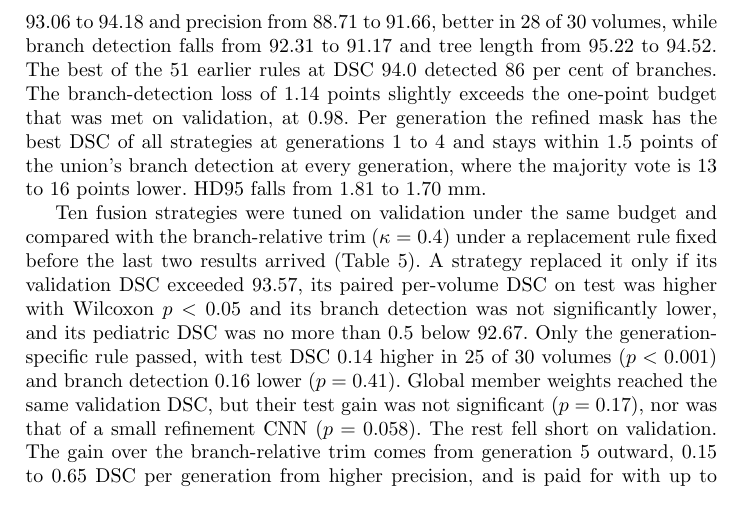
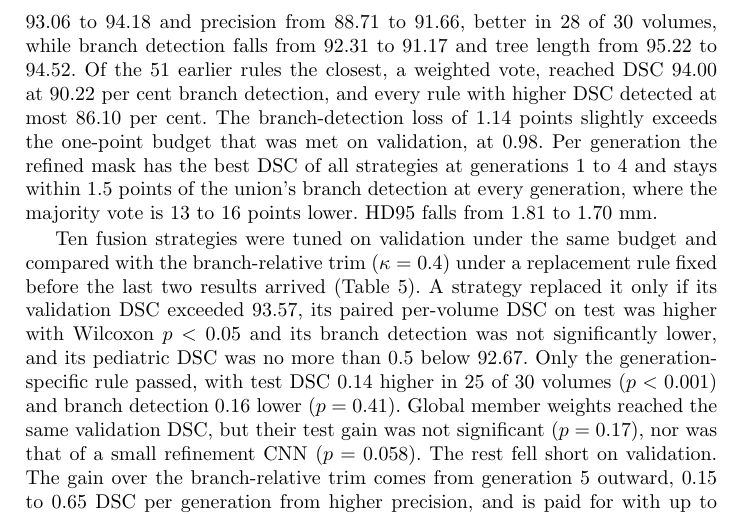
Before and after one commit to HUmutI/bch-airway, a LaTeX paper (paper/airway_method_paper.tex): part of page 16 of 23 before the commit and part of page 16 of 24 after it, cut so that both start at the same text. Compiled offline with pdfLaTeX.

Commit message:
Paper: correct the frontier sentence (closest voxel rule is 94.00 / 90.22)
The 51-rule sweep has a weighted vote at DSC 94.00 with BND 90.22 on test;
every rule with higher DSC detects at most 86.10 per cent of branches.

Co-Authored-By: Claude Opus 5.5 <noreply@anthropic.com>

```diff
--- a/paper/airway_method_paper.tex
+++ b/paper/airway_method_paper.tex
@@ -776,8 +776,9 @@ Trimming by confidence moves the union to a point no voxel-level rule reached
 (Figure~\ref{fig:frontier}). With the generation-specific rule, DSC on the
 test split rises from 93.06 to 94.18 and precision from 88.71 to 91.66,
 better in 28 of 30 volumes, while branch detection falls from 92.31 to 91.17
-and tree length from 95.22 to 94.52. The best of the 51 earlier rules at DSC
-94.0 detected 86 per cent of branches. The branch-detection loss of 1.14
+and tree length from 95.22 to 94.52. Of the 51 earlier rules the closest,
+a weighted vote, reached DSC 94.00 at 90.22 per cent branch detection, and
+every rule with higher DSC detected at most 86.10 per cent. The branch-detection loss of 1.14
 points slightly exceeds the one-point budget that was met on validation, at
 0.98. Per generation the refined mask has the best DSC of all strategies at
 generations 1 to 4 and stays within 1.5 points of the union's branch
```
